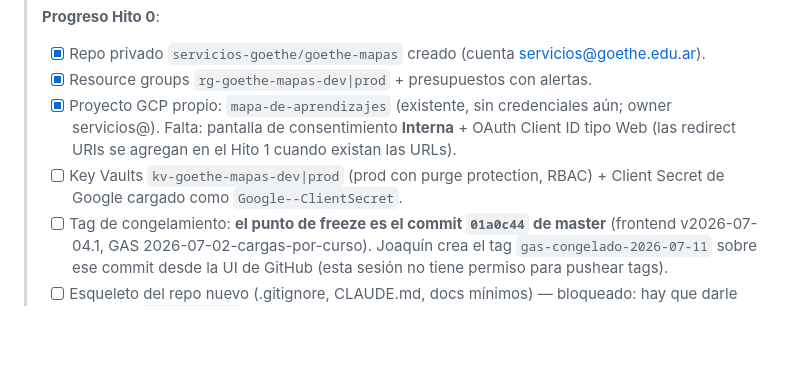
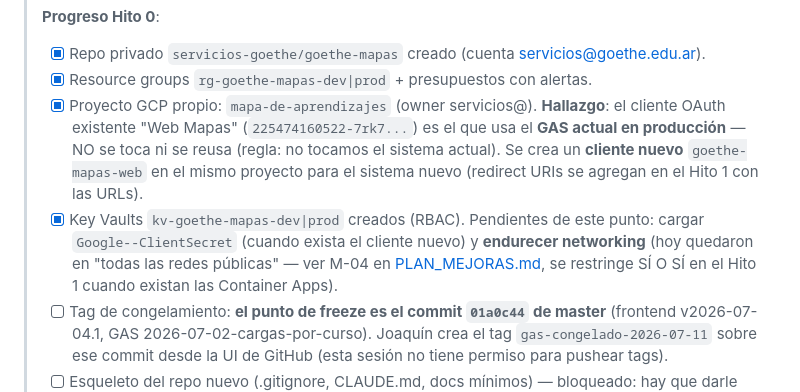
Before and after one commit to servicios-goethe/goethe-carga-notas, a Markdown page: docs/PLAN_MIGRACION_AZURE.md, the part around the change. Drawn GitHub-style; blank space fills up the shorter version.

```diff
--- a/docs/PLAN_MIGRACION_AZURE.md
+++ b/docs/PLAN_MIGRACION_AZURE.md
@@ -13,12 +13,17 @@
 > - [x] Repo privado `servicios-goethe/goethe-mapas` creado (cuenta
 >       servicios@goethe.edu.ar).
 > - [x] Resource groups `rg-goethe-mapas-dev|prod` + presupuestos con alertas.
-> - [x] Proyecto GCP propio: `mapa-de-aprendizajes` (existente, sin
->       credenciales aún; owner servicios@). Falta: pantalla de consentimiento
->       **Interna** + OAuth Client ID tipo Web (las redirect URIs se agregan en
->       el Hito 1 cuando existan las URLs).
-> - [ ] Key Vaults `kv-goethe-mapas-dev|prod` (prod con purge protection,
->       RBAC) + Client Secret de Google cargado como `Google--ClientSecret`.
+> - [x] Proyecto GCP propio: `mapa-de-aprendizajes` (owner servicios@).
+>       **Hallazgo**: el cliente OAuth existente "Web Mapas"
+>       (`225474160522-7rk7...`) es el que usa el **GAS actual en producción**
+>       — NO se toca ni se reusa (regla: no tocamos el sistema actual). Se crea
+>       un **cliente nuevo** `goethe-mapas-web` en el mismo proyecto para el
+>       sistema nuevo (redirect URIs se agregan en el Hito 1 con las URLs).
+> - [x] Key Vaults `kv-goethe-mapas-dev|prod` creados (RBAC). Pendientes de
+>       este punto: cargar `Google--ClientSecret` (cuando exista el cliente
+>       nuevo) y **endurecer networking** (hoy quedaron en "todas las redes
+>       públicas" — ver M-04 en [PLAN_MEJORAS.md](PLAN_MEJORAS.md), se
+>       restringe SÍ O SÍ en el Hito 1 cuando existan las Container Apps).
 > - [ ] Tag de congelamiento: **el punto de freeze es el commit `01a0c44` de
 >       master** (frontend v2026-07-04.1, GAS 2026-07-02-cargas-por-curso).
 >       Joaquín crea el tag `gas-congelado-2026-07-11` sobre ese commit desde
```
Also changed, not shown: docs/PLAN_MEJORAS.md (+1 -0 lines).
